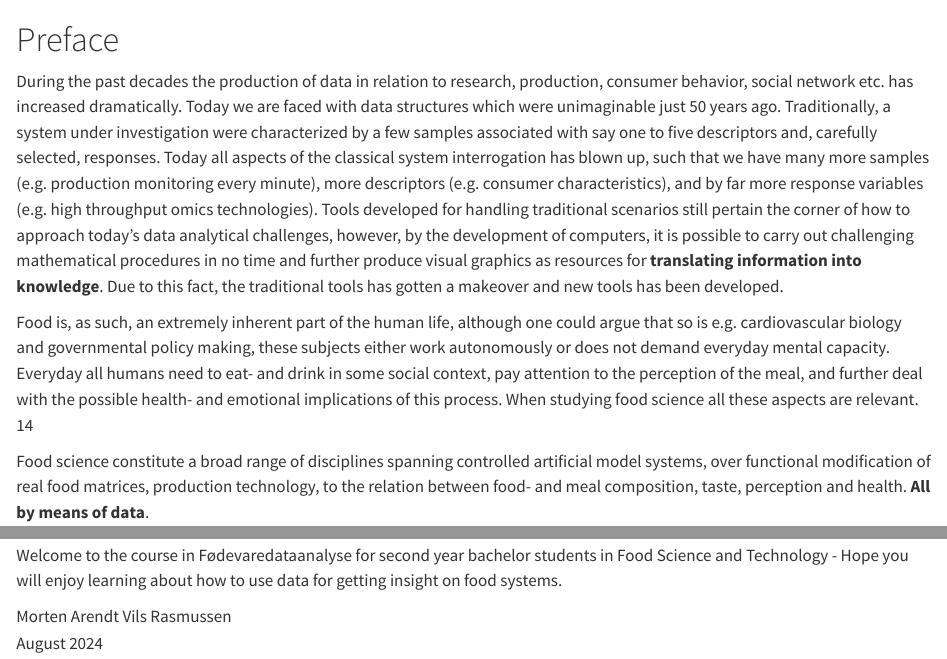
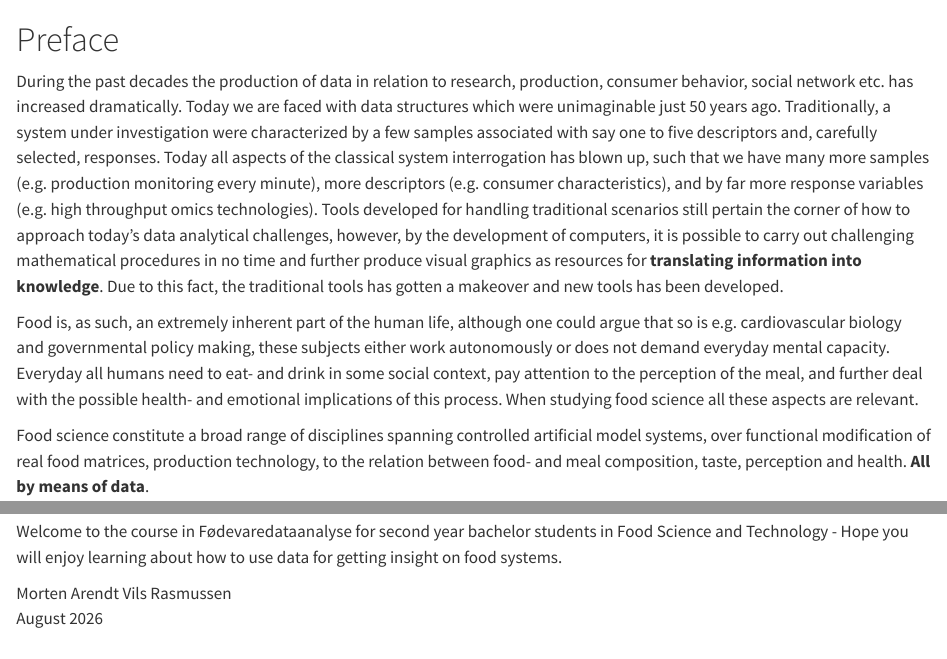
Before and after one commit to jeppeaarup/fooddataanalysis, a Quarto document (index.qmd): the page in a window 1100 px wide, from its top, and a second part further down, joined at a grey line. Rendered offline with R 4.5, knitr and Pandoc in place of Quarto, with nearby package versions.

Commit message:
Small edits

```diff
--- a/index.qmd
+++ b/index.qmd
@@ -4,7 +4,6 @@ During the past decades the production of data in relation to research, producti
 
 
 Food is, as such, an extremely inherent part of the human life, although one could argue that so is e.g. cardiovascular biology and governmental policy making, these subjects either work autonomously or does not demand everyday mental capacity. Everyday all humans need to eat- and drink in some social context, pay attention to the perception of the meal, and further deal with the possible health- and emotional implications of this process. When studying food science all these aspects are relevant.
-14
 
 Food science constitute a broad range of disciplines spanning controlled artificial model systems, over functional modification of real food matrices, production technology, to the relation between food- and meal composition, taste, perception and health. **All by means of data**.
 
@@ -14,9 +13,8 @@ These notes are thought to cover data analysis within food science. That is to;
 
 The Book material used in these notes are mostly from the notes for the course; Introduction to Statistics at DTU by P.B. Brockhoff and co workers. Additionally there are relevant chapters from other sources. All exercises are custom made and deal with real problems within food science.
 
-
 Welcome to the course in Fødevaredataanalyse for second year bachelor students in Food Science and Technology - Hope you will enjoy learning about how to use data for getting insight on food systems.
 
 
 Morten Arendt Vils Rasmussen
-August 2024
+August 2026
```
Also changed, not shown: 1 other file.
